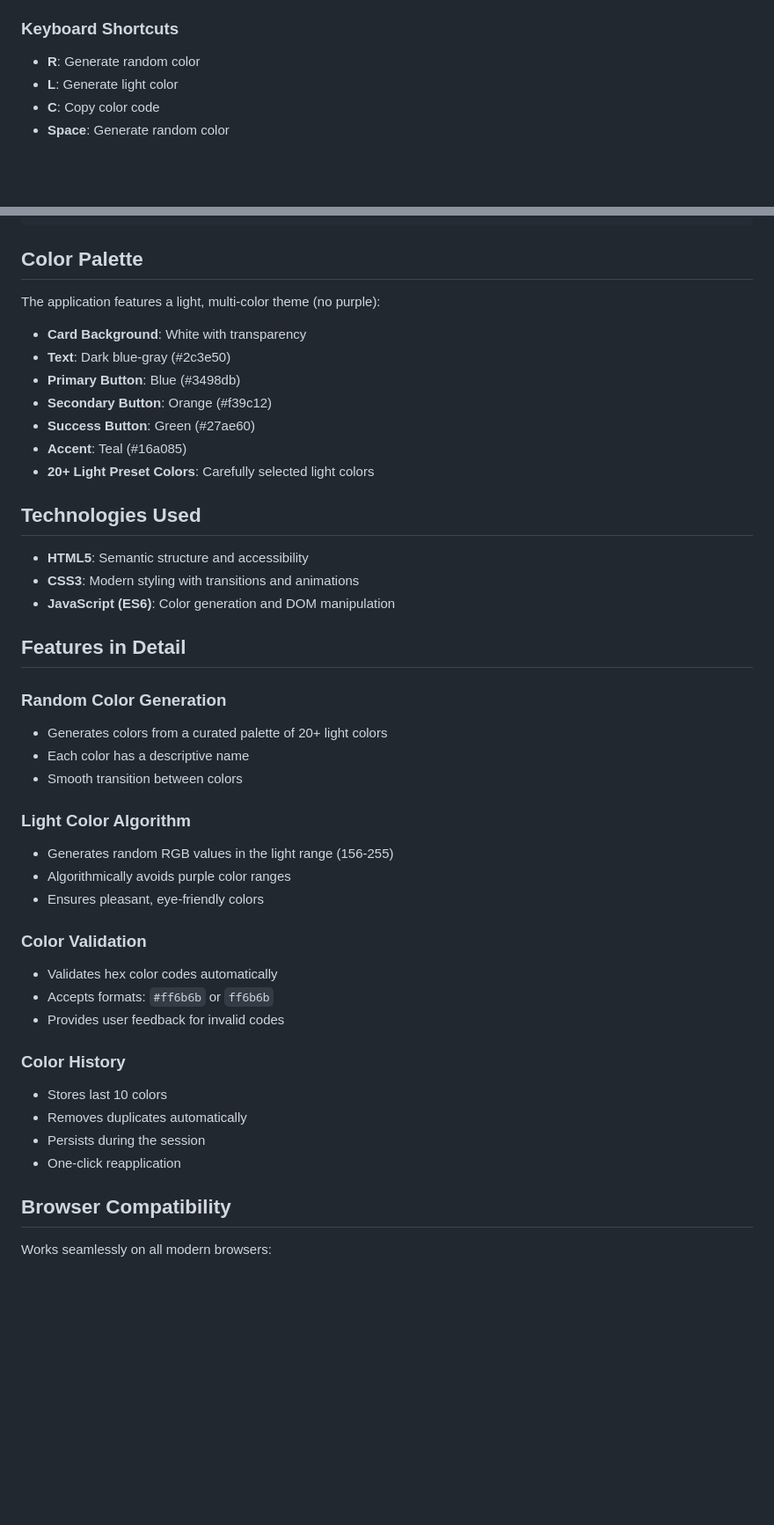
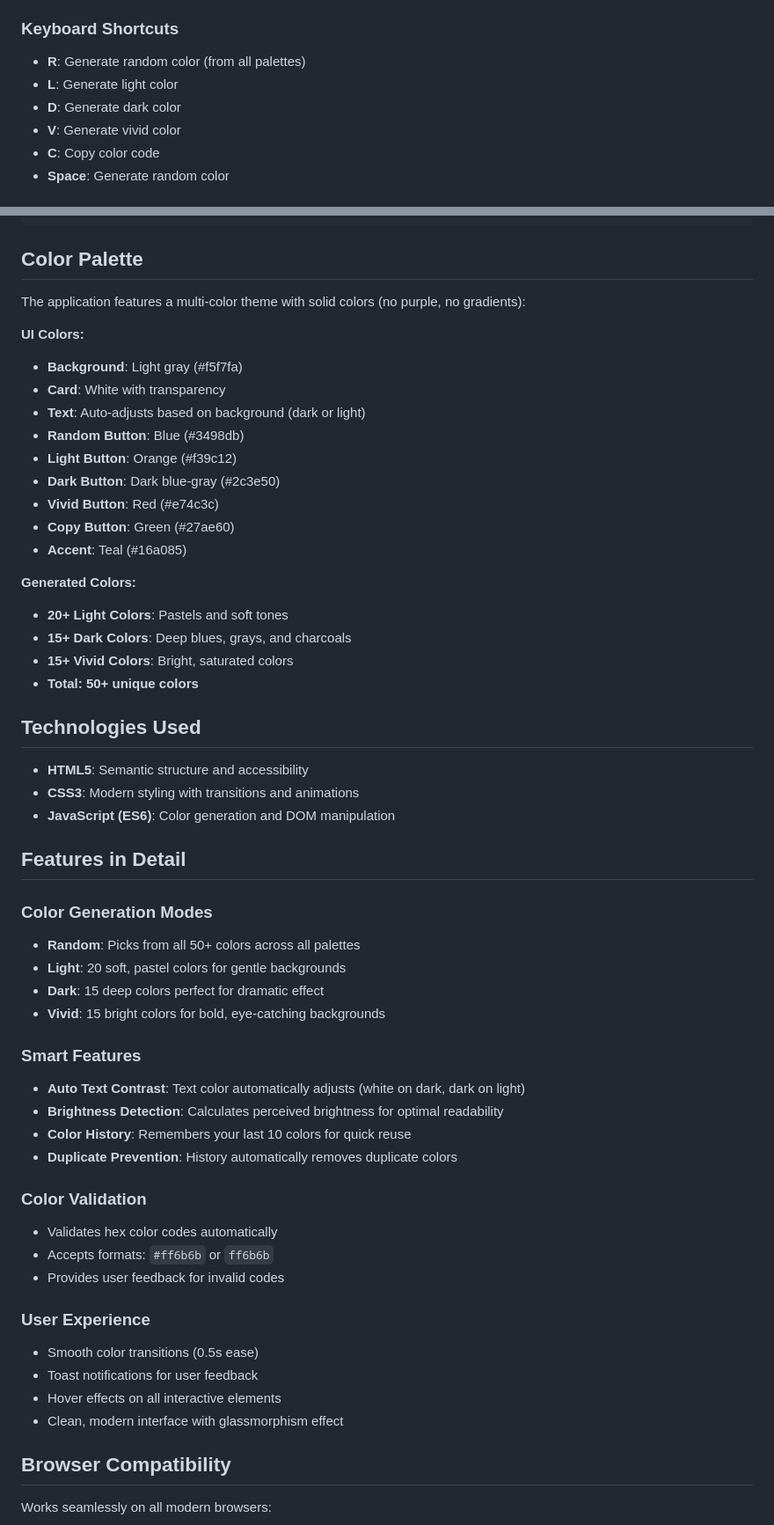
Before and after one commit to Sankrityayana/Background-Color-Changer, a Markdown page: README.md, 2 parts joined by grey strips. Shown at 88% size. Rendered like a GitHub page; blank space fills up the shorter version.

Commit message:
Update README with dark and vivid color features documentation

```diff
--- a/README.md
+++ b/README.md
@@ -61,8 +67,10 @@ Click any of the 12 preset color buttons to instantly change the background:
 - Most recent colors appear first
 
 ### Keyboard Shortcuts
-- **R**: Generate random color
+- **R**: Generate random color (from all palettes)
 - **L**: Generate light color
+- **D**: Generate dark color
+- **V**: Generate vivid color
 - **C**: Copy color code
 - **Space**: Generate random color
 
@@ -79,14 +87,24 @@ background-color-changer/
 
 ## Color Palette
 
-The application features a light, multi-color theme (no purple):
-- **Card Background**: White with transparency
-- **Text**: Dark blue-gray (#2c3e50)
-- **Primary Button**: Blue (#3498db)
-- **Secondary Button**: Orange (#f39c12)
-- **Success Button**: Green (#27ae60)
+The application features a multi-color theme with solid colors (no purple, no gradients):
+
+**UI Colors:**
+- **Background**: Light gray (#f5f7fa)
+- **Card**: White with transparency
+- **Text**: Auto-adjusts based on background (dark or light)
+- **Random Button**: Blue (#3498db)
+- **Light Button**: Orange (#f39c12)
+- **Dark Button**: Dark blue-gray (#2c3e50)
+- **Vivid Button**: Red (#e74c3c)
+- **Copy Button**: Green (#27ae60)
 - **Accent**: Teal (#16a085)
-- **20+ Light Preset Colors**: Carefully selected light colors
+
+**Generated Colors:**
+- **20+ Light Colors**: Pastels and soft tones
+- **15+ Dark Colors**: Deep blues, grays, and charcoals
+- **15+ Vivid Colors**: Bright, saturated colors
+- **Total: 50+ unique colors**
 
 ## Technologies Used
 
@@ -96,26 +114,28 @@ The application features a light, multi-color theme (no purple):
 
 ## Features in Detail
 
-### Random Color Generation
-- Generates colors from a curated palette of 20+ light colors
-- Each color has a descriptive name
-- Smooth transition between colors
+### Color Generation Modes
+- **Random**: Picks from all 50+ colors across all palettes
+- **Light**: 20 soft, pastel colors for gentle backgrounds
+- **Dark**: 15 deep colors perfect for dramatic effect
+- **Vivid**: 15 bright colors for bold, eye-catching backgrounds
 
-### Light Color Algorithm
-- Generates random RGB values in the light range (156-255)
-- Algorithmically avoids purple color ranges
-- Ensures pleasant, eye-friendly colors
+### Smart Features
+- **Auto Text Contrast**: Text color automatically adjusts (white on dark, dark on light)
+- **Brightness Detection**: Calculates perceived brightness for optimal readability
+- **Color History**: Remembers your last 10 colors for quick reuse
+- **Duplicate Prevention**: History automatically removes duplicate colors
 
 ### Color Validation
 - Validates hex color codes automatically
 - Accepts formats: `#ff6b6b` or `ff6b6b`
 - Provides user feedback for invalid codes
 
-### Color History
-- Stores last 10 colors
-- Removes duplicates automatically
-- Persists during the session
-- One-click reapplication
+### User Experience
+- Smooth color transitions (0.5s ease)
+- Toast notifications for user feedback
+- Hover effects on all interactive elements
+- Clean, modern interface with glassmorphism effect
 
 ## Browser Compatibility
 
```
Also changed, not shown: other parts of README.md (+58 -30 lines).
